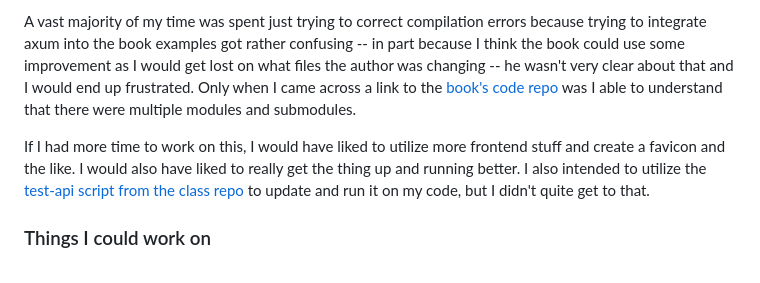
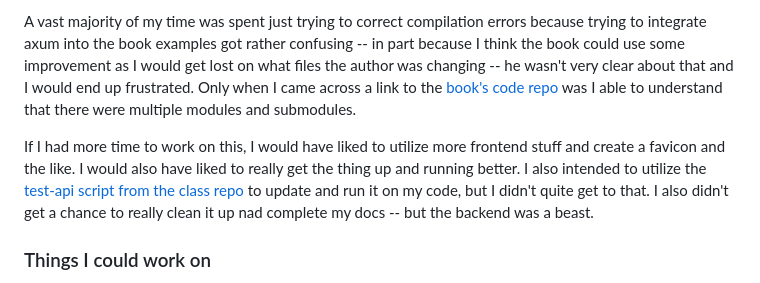
Before and after one commit to CordetG/cgula-rust-web-spr24, a Markdown page: README.md, the part around the change. GitHub-like rendering.

```diff
--- a/README.md
+++ b/README.md
@@ -56,7 +56,7 @@ I also got to see how cookies and authentication is written and what their uses
 
 A vast majority of my time was spent just trying to correct compilation errors because trying to integrate axum into the book examples got rather confusing -- in part because I think the book could use some improvement as I would get lost on what files the author was changing -- he wasn't very clear about that and I would end up frustrated. Only when I came across a link to the [book's code repo](https://github.com/Rust-Web-Development/code/blob/main/) was I able to understand that there were multiple modules and submodules.
 
-If I had more time to work on this, I would have liked to utilize more frontend stuff and create a favicon and the like. I would also have liked to really get the thing up and running better. I also intended to utilize the [test-api script from the class repo](https://github.com/pdx-cs-rust-web/knock-knock/blob/main/test-api.py) to update and run it on my code, but I didn't quite get to that.
+If I had more time to work on this, I would have liked to utilize more frontend stuff and create a favicon and the like. I would also have liked to really get the thing up and running better. I also intended to utilize the [test-api script from the class repo](https://github.com/pdx-cs-rust-web/knock-knock/blob/main/test-api.py) to update and run it on my code, but I didn't quite get to that. I also didn't get a chance to really clean it up nad complete my docs -- but the backend was a beast.
 
 ### Things I could work on
 
```
